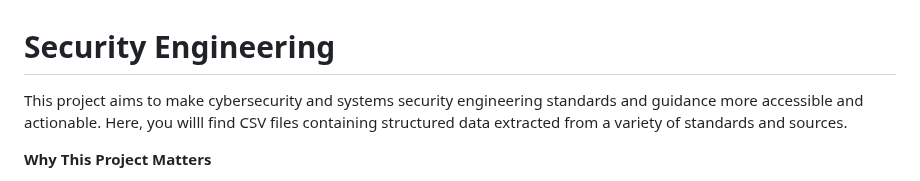
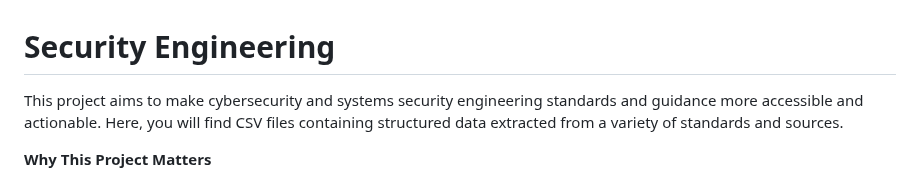
Before and after one commit to thalient-ai/Security-Engineering, a Markdown page: README.md, the part around the change. GitHub-like rendering.

```diff
--- a/README.md
+++ b/README.md
@@ -1,6 +1,6 @@
 # Security Engineering
 
-This project aims to make cybersecurity and systems security engineering standards and guidance more accessible and actionable. Here, you willl find CSV files containing structured data extracted from a variety of standards and sources.
+This project aims to make cybersecurity and systems security engineering standards and guidance more accessible and actionable. Here, you will find CSV files containing structured data extracted from a variety of standards and sources.
 
 **Why This Project Matters**
 
```
